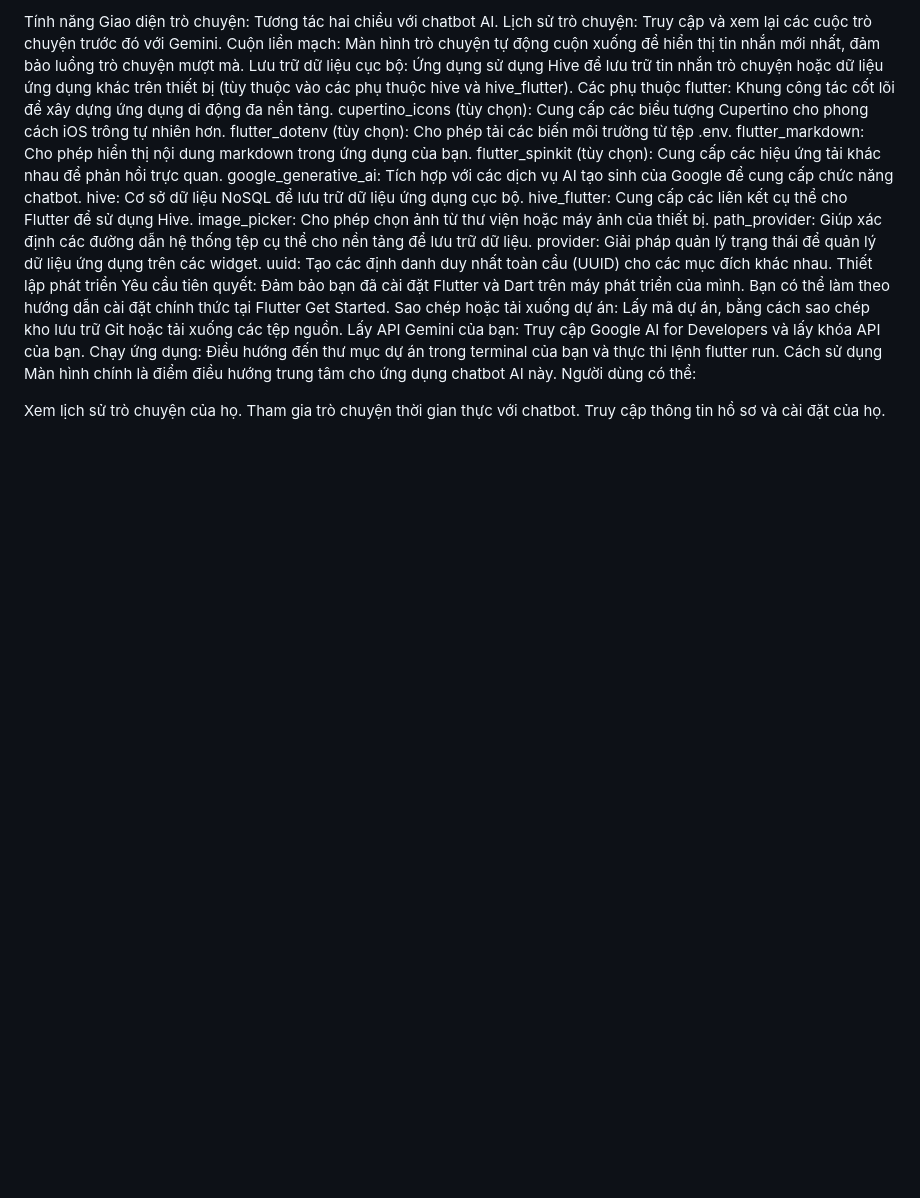
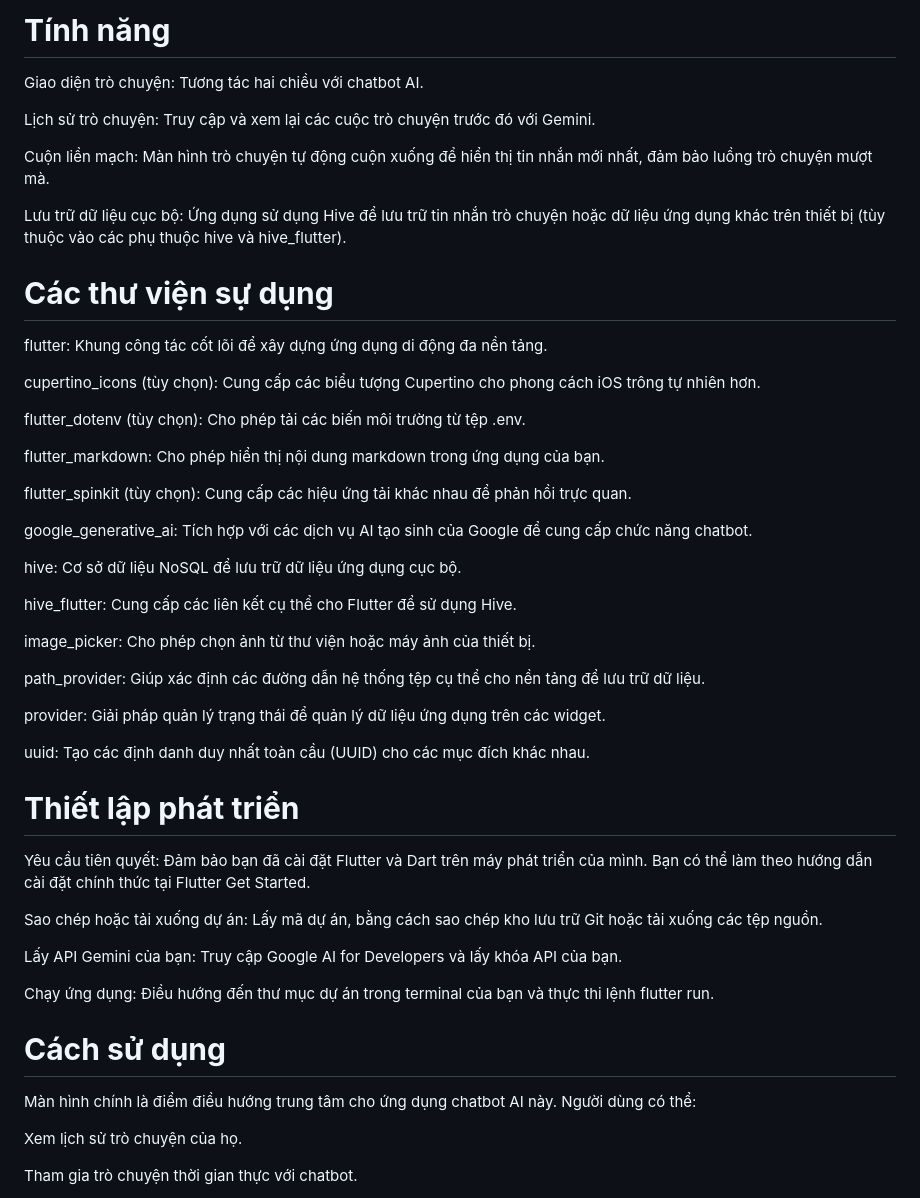
Before and after one commit to TJaChopTIm/BTL-App-ChatBOT-Nhom12, a Markdown page: README.md, the part around the change printed below. GitHub-like rendering; blank space fills up the shorter version.

```diff
--- a/README.md
+++ b/README.md
@@ -6,30 +5,52 @@
 
-Tính năng
+# **Tính năng**
 Giao diện trò chuyện: Tương tác hai chiều với chatbot AI.
+
 Lịch sử trò chuyện: Truy cập và xem lại các cuộc trò chuyện trước đó với Gemini.
+
 Cuộn liền mạch: Màn hình trò chuyện tự động cuộn xuống để hiển thị tin nhắn mới nhất, đảm bảo luồng trò chuyện mượt mà.
+
 Lưu trữ dữ liệu cục bộ: Ứng dụng sử dụng Hive để lưu trữ tin nhắn trò chuyện hoặc dữ liệu ứng dụng khác trên thiết bị (tùy thuộc vào các phụ thuộc hive và hive_flutter).
-Các phụ thuộc
+
+# **Các thư viện sự dụng**
 flutter: Khung công tác cốt lõi để xây dựng ứng dụng di động đa nền tảng.
+
 cupertino_icons (tùy chọn): Cung cấp các biểu tượng Cupertino cho phong cách iOS trông tự nhiên hơn.
+
 flutter_dotenv (tùy chọn): Cho phép tải các biến môi trường từ tệp .env.
+
 flutter_markdown: Cho phép hiển thị nội dung markdown trong ứng dụng của bạn.
+
 flutter_spinkit (tùy chọn): Cung cấp các hiệu ứng tải khác nhau để phản hồi trực quan.
+
 google_generative_ai: Tích hợp với các dịch vụ AI tạo sinh của Google để cung cấp chức năng chatbot.
+
 hive: Cơ sở dữ liệu NoSQL để lưu trữ dữ liệu ứng dụng cục bộ.
+
 hive_flutter: Cung cấp các liên kết cụ thể cho Flutter để sử dụng Hive.
+
 image_picker: Cho phép chọn ảnh từ thư viện hoặc máy ảnh của thiết bị.
+
 path_provider: Giúp xác định các đường dẫn hệ thống tệp cụ thể cho nền tảng để lưu trữ dữ liệu.
+
 provider: Giải pháp quản lý trạng thái để quản lý dữ liệu ứng dụng trên các widget.
+
 uuid: Tạo các định danh duy nhất toàn cầu (UUID) cho các mục đích khác nhau.
-Thiết lập phát triển
+
+# **Thiết lập phát triển**
 Yêu cầu tiên quyết: Đảm bảo bạn đã cài đặt Flutter và Dart trên máy phát triển của mình. Bạn có thể làm theo hướng dẫn cài đặt chính thức tại Flutter Get Started.
+
 Sao chép hoặc tải xuống dự án: Lấy mã dự án, bằng cách sao chép kho lưu trữ Git hoặc tải xuống các tệp nguồn.
+
 Lấy API Gemini của bạn: Truy cập Google AI for Developers và lấy khóa API của bạn.
+
 Chạy ứng dụng: Điều hướng đến thư mục dự án trong terminal của bạn và thực thi lệnh flutter run.
-Cách sử dụng
+
+# **Cách sử dụng**
 Màn hình chính là điểm điều hướng trung tâm cho ứng dụng chatbot AI này. Người dùng có thể:
 
 Xem lịch sử trò chuyện của họ.
+
 Tham gia trò chuyện thời gian thực với chatbot.
+
 Truy cập thông tin hồ sơ và cài đặt của họ.
```
Also changed, not shown: other parts of README.md (+2 -3 lines).
